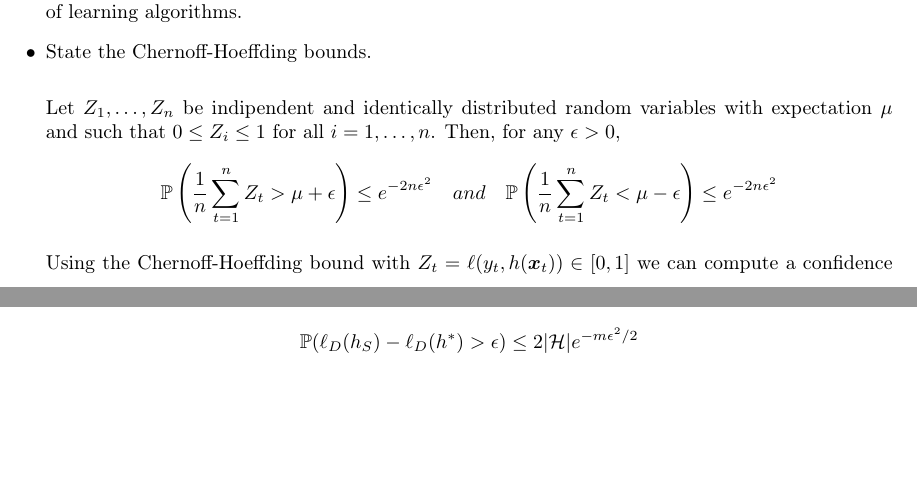
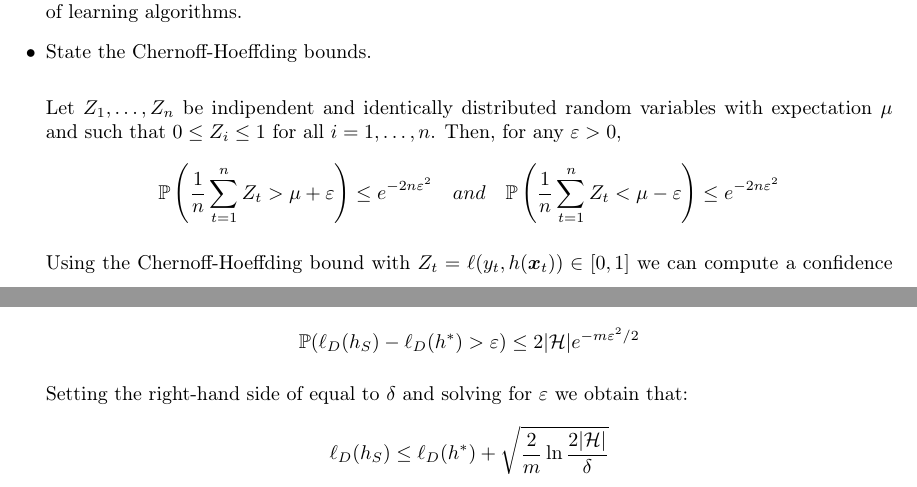
Before and after one commit to magourram/master-courses, a LaTeX problem sheet (statistical-methods-for-machine-learning/exam/statistical-methods-for-machine-learning.tex, which reads statistical-methods-for-machine-learning/exam/chapters/4_statistical_learning.tex): two parts of pages 10 and 11 of 25, joined at a grey line, cut so that both start at the same text, the shorter picture padded with empty space. Compiled offline with pdfLaTeX.

Commit message:
SMfML: Fix typo on statistical-methods.tex
Signed-off-by: FedericoBruzzone <federico.bruzzone.i@gmail.com>

```diff
--- a/statistical-methods-for-machine-learning/exam/chapters/4_statistical_learning.tex
+++ b/statistical-methods-for-machine-learning/exam/chapters/4_statistical_learning.tex
@@ -85,11 +85,11 @@
 
     \item State the Chernoff-Hoeffding bounds.\\
 
-        Let $Z_1, \dots, Z_n$ be indipendent and identically distributed random variables with expectation $\mu$ and such that $0 \leq Z_i \leq 1$ for all $i = 1, \dots, n$. Then, for any $\epsilon > 0$,
+        Let $Z_1, \dots, Z_n$ be indipendent and identically distributed random variables with expectation $\mu$ and such that $0 \leq Z_i \leq 1$ for all $i = 1, \dots, n$. Then, for any $\varepsilon > 0$,
         $$
-        \mathbb{P}\left(\frac{1}{n}\sum_{t=1}^{n} Z_t > \mu + \epsilon\right) \leq e^{-2n\epsilon^{2}}
+        \mathbb{P}\left(\frac{1}{n}\sum_{t=1}^{n} Z_t > \mu + \varepsilon\right) \leq e^{-2n\varepsilon^{2}}
         \quad and \quad
-        \mathbb{P}\left(\frac{1}{n}\sum_{t=1}^{n} Z_t < \mu - \epsilon\right) \leq e^{-2n\epsilon^{2}}
+        \mathbb{P}\left(\frac{1}{n}\sum_{t=1}^{n} Z_t < \mu - \varepsilon\right) \leq e^{-2n\varepsilon^{2}}
         $$
 
         Using the Chernoff-Hoeffding bound with $Z_t = \ell(y_t, h(\boldsymbol{x}_t)) \in [0, 1]$ we can compute a confidence interval for the risk as follows (where the test error is written as $\ell$ instead of $\ell_{S^\prime}$):
@@ -123,9 +123,13 @@
 
         In conclusion, we have that
         $$
-            \mathbb{P}(\ell_{D}(h_S) - \ell_{D}(h^*) > \epsilon) \leq 2|\mathcal{H}|e^{-m\epsilon^2/2}
+            \mathbb{P}(\ell_{D}(h_S) - \ell_{D}(h^*) > \varepsilon) \leq 2|\mathcal{H}|e^{-m\varepsilon^2/2}
+        $$
+
+        Setting the right-hand side of equal to $\delta$ and solving for $\varepsilon$ we obtain that:
+        $$
+        \ell_{D}(h_S) \leq \ell_{D}(h^*) + \sqrt{\frac{2}{m}\ln\frac{2|\mathcal{H}|}{\delta}}
         $$
 
 
-
 \end{itemize}
```
Also changed, not shown: statistical-methods-for-machine-learning/exam/chapters/11_kernel_functions.tex (+1 -1 lines), statistical-methods-for-machine-learning/exam/chapters/3_tree_predictors.tex (+1 -1 lines), statistical-methods-for-machine-learning/exam/chapters/6_hyperparameter_tuning_and_risk_estimates.tex (+1 -2 lines), statistical-methods-for-machine-learning/exam/chapters/7_consistency_and_nonparametric_algorithms.tex (+1 -1 lines), statistical-methods-for-machine-learning/exam/statistical-methods-for-machine-learning.pdf, statistical-methods-for-machine-learning/lecture/11_kernels.pdf (deleted), statistical-methods-for-machine-learning/lecture/12_svm.pdf (added), statistical-methods-for-machine-learning/lecture/tmp/12_svm-0.png (added), statistical-methods-for-machine-learning/lecture/tmp/12_svm-1.png (added), statistical-methods-for-machine-learning/lecture/tmp/12_svm-2.png (added), statistical-methods-for-machine-learning/lecture/tmp/12_svm-3.png (added), statistical-methods-for-machine-learning/lecture/tmp/12_svm-4.png (added), statistical-methods-for-machine-learning/lecture/tmp/12_svm-5.png (added), statistical-methods-for-machine-learning/exam/chapters/4_statistical_learning.tex (10 more changed lines), 5 other files.
